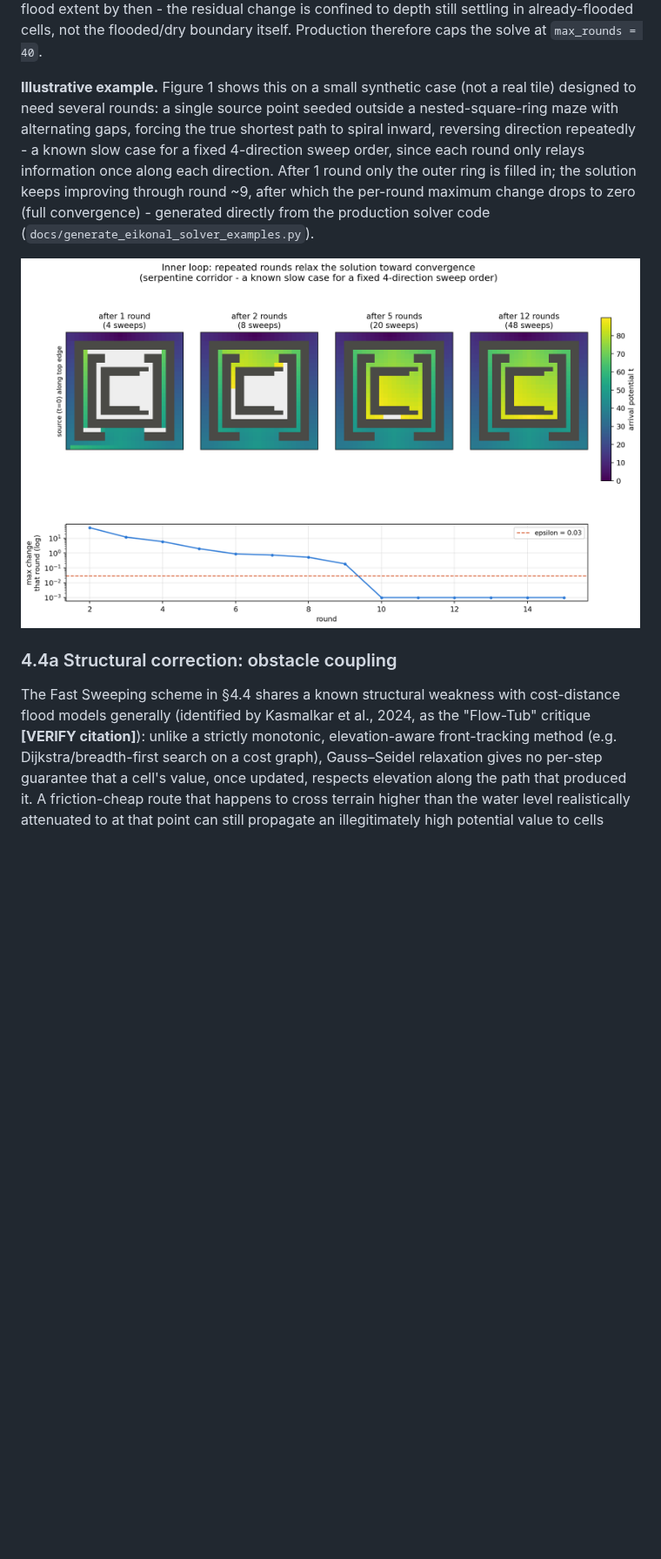
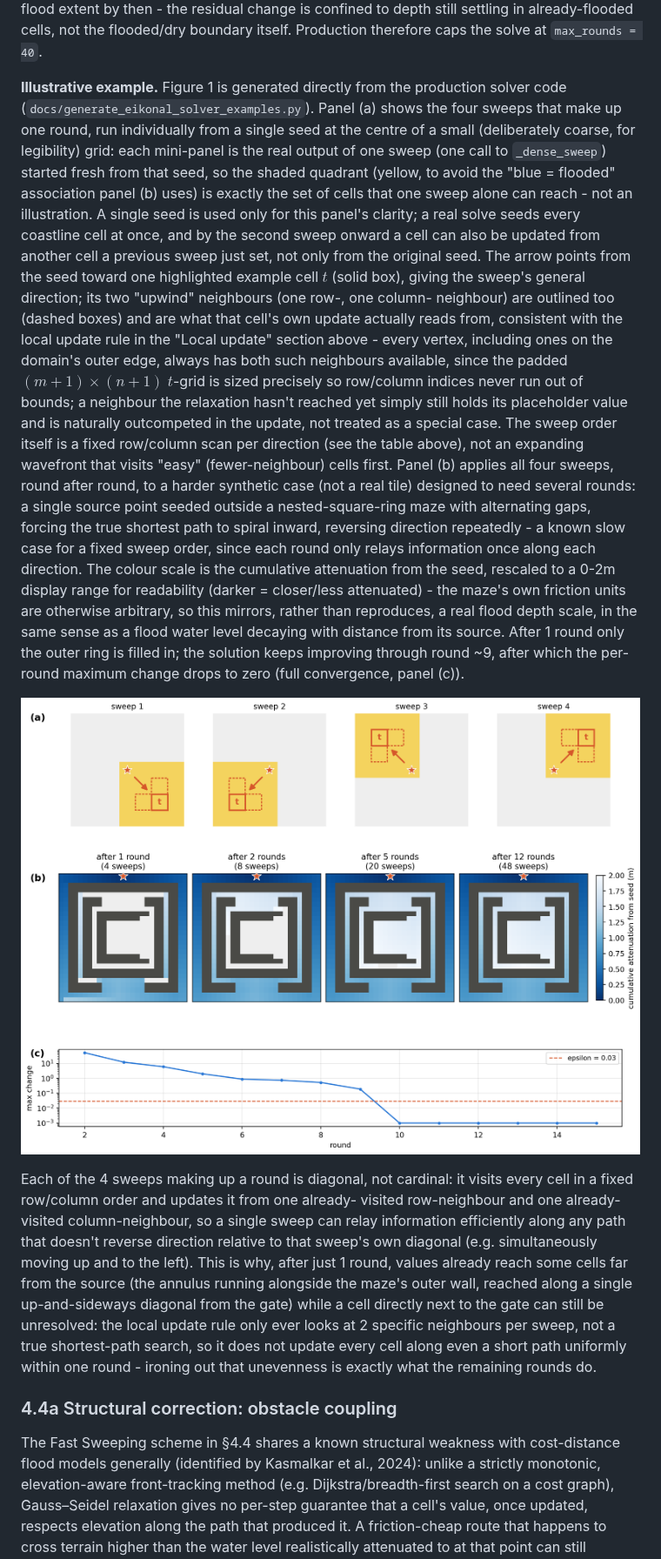
Before and after one commit to JuliusSchlumberger/GFM_Matrix_Snakemake, a Markdown page: docs/methods_02_flood_depth.md, the part around one of its changes. Shown at 87% size. Drawn GitHub-style; pictures changed too: docs/eikonal_example_rounds.png; blank space fills up the shorter version.

```diff
--- a/docs/methods_02_flood_depth.md
+++ b/docs/methods_02_flood_depth.md
@@ -272,24 +191,66 @@ stable flood extent by then - the residual change is confined to depth
 still settling in already-flooded cells, not the flooded/dry boundary
 itself. Production therefore caps the solve at `max_rounds = 40`.
 
-**Illustrative example.** Figure 1 shows this on a small synthetic case
-(not a real tile) designed to need several rounds: a single source point
-seeded outside a nested-square-ring maze with alternating gaps, forcing the
-true shortest path to spiral inward, reversing direction repeatedly - a
-known slow case for a fixed 4-direction sweep order, since each round only
-relays information once along each direction. After 1 round only the outer
-ring is filled in; the solution keeps improving through round ~9, after
-which the per-round maximum change drops to zero (full convergence) -
-generated directly from the production solver code
-(`docs/generate_eikonal_solver_examples.py`).
+**Illustrative example.** Figure 1 is generated directly from the
+production solver code (`docs/generate_eikonal_solver_examples.py`).
+Panel (a) shows the four sweeps that make up one round, run individually
+from a single seed at the centre of a small (deliberately coarse, for
+legibility) grid: each mini-panel is the real output of one sweep (one
+call to `_dense_sweep`) started fresh from that seed, so the shaded
+quadrant (yellow, to avoid the "blue = flooded" association panel (b)
+uses) is exactly the set of cells that one sweep alone can reach - not
+an illustration. A single seed is used only for this panel's clarity; a
+real solve seeds every coastline cell at once, and by the second sweep
+onward a cell can also be updated from another cell a previous sweep just
+set, not only from the original seed. The arrow points from the seed
+toward one highlighted example cell $t$ (solid box), giving the sweep's
+general direction; its two "upwind" neighbours (one row-, one column-
+neighbour) are outlined too (dashed boxes) and are what that cell's own
+update actually reads from, consistent with the local update rule in
+the "Local update" section
+above - every vertex, including ones on the domain's outer edge, always
+has both such neighbours available, since the padded $(m{+}1)\times(n{+}1)$
+$t$-grid is sized precisely so row/column indices never run out of bounds;
+a neighbour the relaxation hasn't reached yet simply still holds its
+placeholder value and is naturally outcompeted in the update, not treated
+as a special case. The sweep order itself is a fixed row/column scan per
+direction (see the table above), not an expanding wavefront that visits
+"easy" (fewer-neighbour) cells first. Panel (b) applies all four sweeps,
+round after round, to a harder synthetic case (not a real tile) designed
+to need several rounds: a single source point seeded outside a
+nested-square-ring maze with alternating gaps, forcing the true shortest
+path to spiral inward, reversing direction repeatedly - a known slow case
+for a fixed sweep order, since each round only relays information once
+along each direction. The colour scale is the cumulative attenuation from
+the seed, rescaled to a 0-2m display range for readability (darker =
+closer/less attenuated) - the maze's own friction units are otherwise
+arbitrary, so this mirrors, rather than reproduces, a real flood depth
+scale, in the same sense as a flood water level decaying with distance
+from its source. After
+1 round only the outer ring is filled in; the solution keeps improving
+through round ~9, after which the per-round maximum change drops to zero
+(full convergence, panel (c)).
 
 ![Inner loop: rounds relax the solution toward convergence](eikonal_example_rounds.png)
+
+Each of the 4 sweeps making up a round is diagonal, not cardinal: it visits
+every cell in a fixed row/column order and updates it from one already-
+visited row-neighbour and one already-visited column-neighbour, so a single
+sweep can relay information efficiently along any path that doesn't reverse
+direction relative to that sweep's own diagonal (e.g. simultaneously moving
+up and to the left). This is why, after just 1 round, values already reach
+some cells far from the source (the annulus running alongside the maze's
+outer wall, reached along a single up-and-sideways diagonal from the gate)
+while a cell directly next to the gate can still be unresolved: the local
+update rule only ever looks at 2 specific neighbours per sweep, not a true
+shortest-path search, so it does not update every cell along even a short
+path uniformly within one round - ironing out that unevenness is exactly
+what the remaining rounds do.
 
 ### 4.4a Structural correction: obstacle coupling
 
 The Fast Sweeping scheme in §4.4 shares a known structural weakness with
-cost-distance flood models generally (identified by Kasmalkar et al., 2024,
-as the "Flow-Tub" critique **[VERIFY citation]**): unlike a strictly
+cost-distance flood models generally (identified by Kasmalkar et al., 2024): unlike a strictly
 monotonic, elevation-aware front-tracking method (e.g. Dijkstra/breadth-first
 search on a cost graph), Gauss–Seidel relaxation gives no per-step guarantee
 that a cell's value, once updated, respects elevation along the path that
```
Also changed, not shown: other parts of docs/methods_02_flood_depth.md (+32 -118 lines), docs/sfincs_validation_pipeline_preparation.md (+44 -29 lines), docs/_zoom_panel_a1.png (added), 17 other files.
